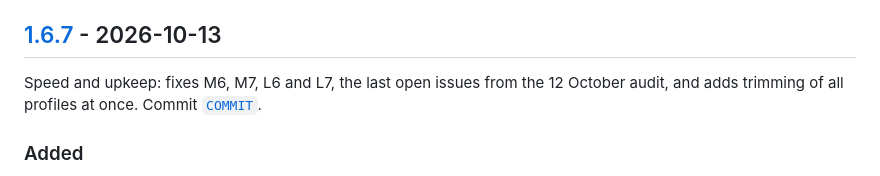
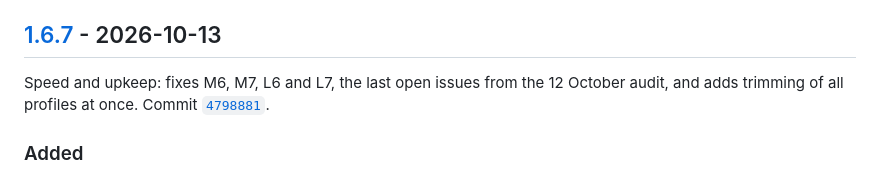
Before and after one commit to IamRepository/BBQ_temp_dashboard, a Markdown page: CHANGELOG.md, the part around one of its changes. GitHub-like rendering.

Commit message:
Changelog: link v1.6.7 to its release commit
Co-Authored-By: Claude Opus 5.5 <noreply@anthropic.com>
Claude-Session: https://claude.ai/code/session_01PYYSw2jwtnAwNBXNDDVMoh

```diff
--- a/CHANGELOG.md
+++ b/CHANGELOG.md
@@ -4,7 +4,7 @@ All releases of the Cook Profile Dashboard, newest first. Dates are when each re
 
 ## [1.6.7] - 2026-10-13
 
-Speed and upkeep: fixes M6, M7, L6 and L7, the last open issues from the 12 October audit, and adds trimming of all profiles at once. Commit [`COMMIT`](https://github.com/IamRepository/BBQ_temp_dashboard/commit/COMMIT).
+Speed and upkeep: fixes M6, M7, L6 and L7, the last open issues from the 12 October audit, and adds trimming of all profiles at once. Commit [`4798881`](https://github.com/IamRepository/BBQ_temp_dashboard/commit/4798881).
 
 ### Added
 - **Trim all profiles together**, a tick box under Visible data window. When ticked, one slider sets the same time window for every loaded profile instead of trimming them one by one. It uses clock time, with each profile's time offset, when every profile has clock times. Otherwise it uses hours from each profile's start, as on the Start timeline. The slider starts at the window that covers all current trims, so ticking the box changes nothing until you move it.
```
Also changed, not shown: other parts of CHANGELOG.md (+1 -1 lines).
